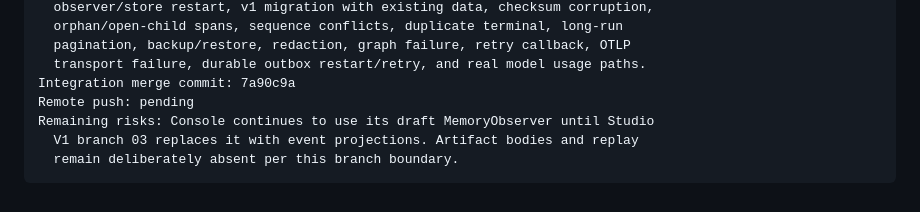
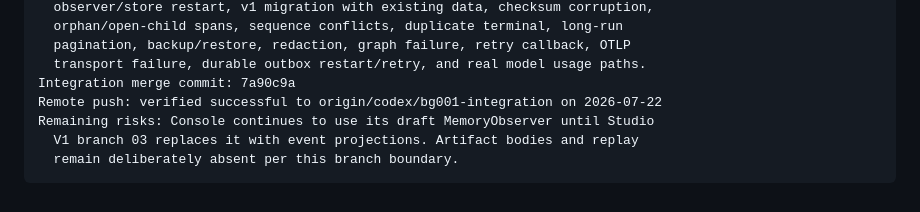
Before and after one commit to xUxIAOrUI815/deep-researcher, a Markdown page: docs/BACKGROUND001_EXECUTION_PLAN.md, the part around the change. GitHub-like rendering.

Commit message:
record branch 01 remote integration verification

```diff
--- a/docs/BACKGROUND001_EXECUTION_PLAN.md
+++ b/docs/BACKGROUND001_EXECUTION_PLAN.md
@@ -640,7 +640,7 @@ Failure/recovery tests: Same-process and cross-connection concurrent appends,
   pagination, backup/restore, redaction, graph failure, retry callback, OTLP
   transport failure, durable outbox restart/retry, and real model usage paths.
 Integration merge commit: 7a90c9a
-Remote push: pending
+Remote push: verified successful to origin/codex/bg001-integration on 2026-07-22
 Remaining risks: Console continues to use its draft MemoryObserver until Studio
   V1 branch 03 replaces it with event projections. Artifact bodies and replay
   remain deliberately absent per this branch boundary.
```
